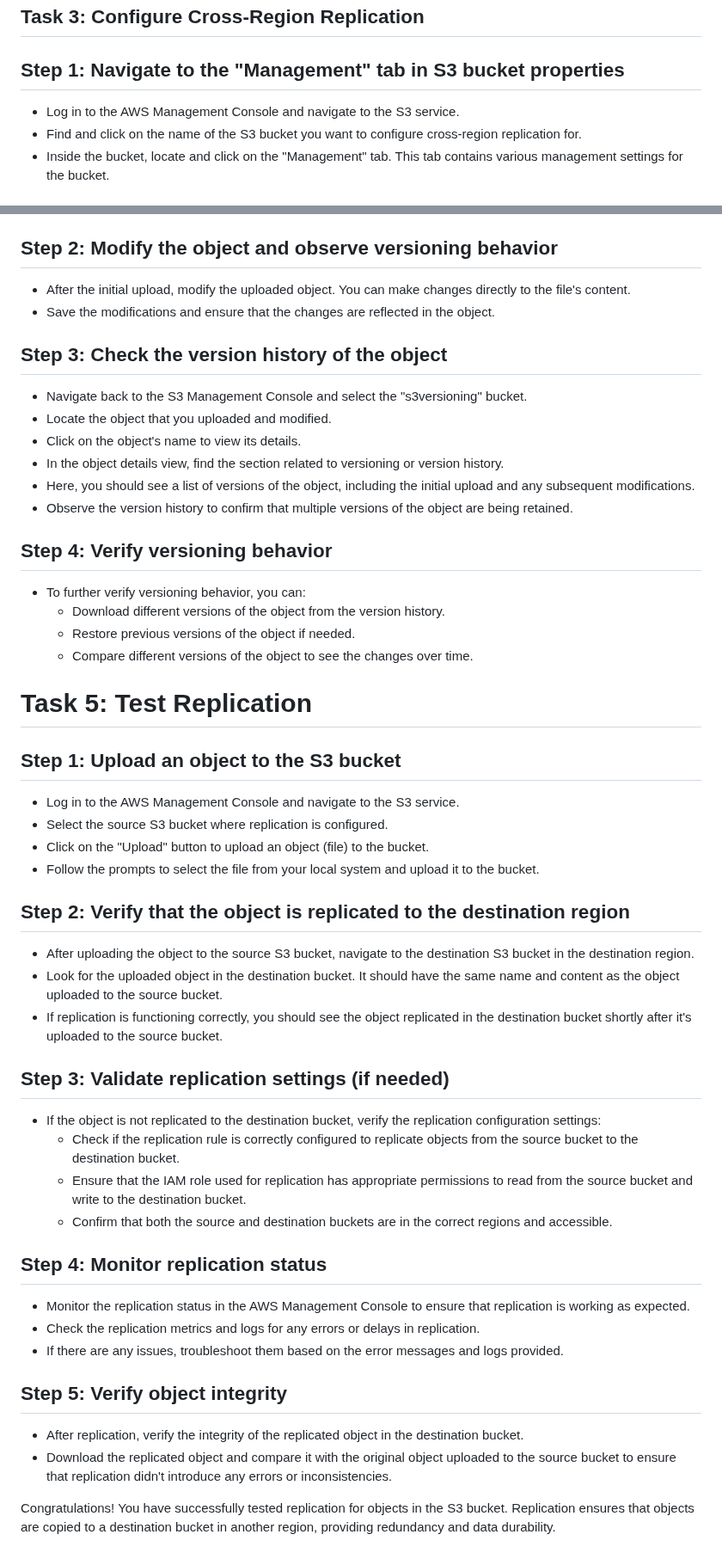
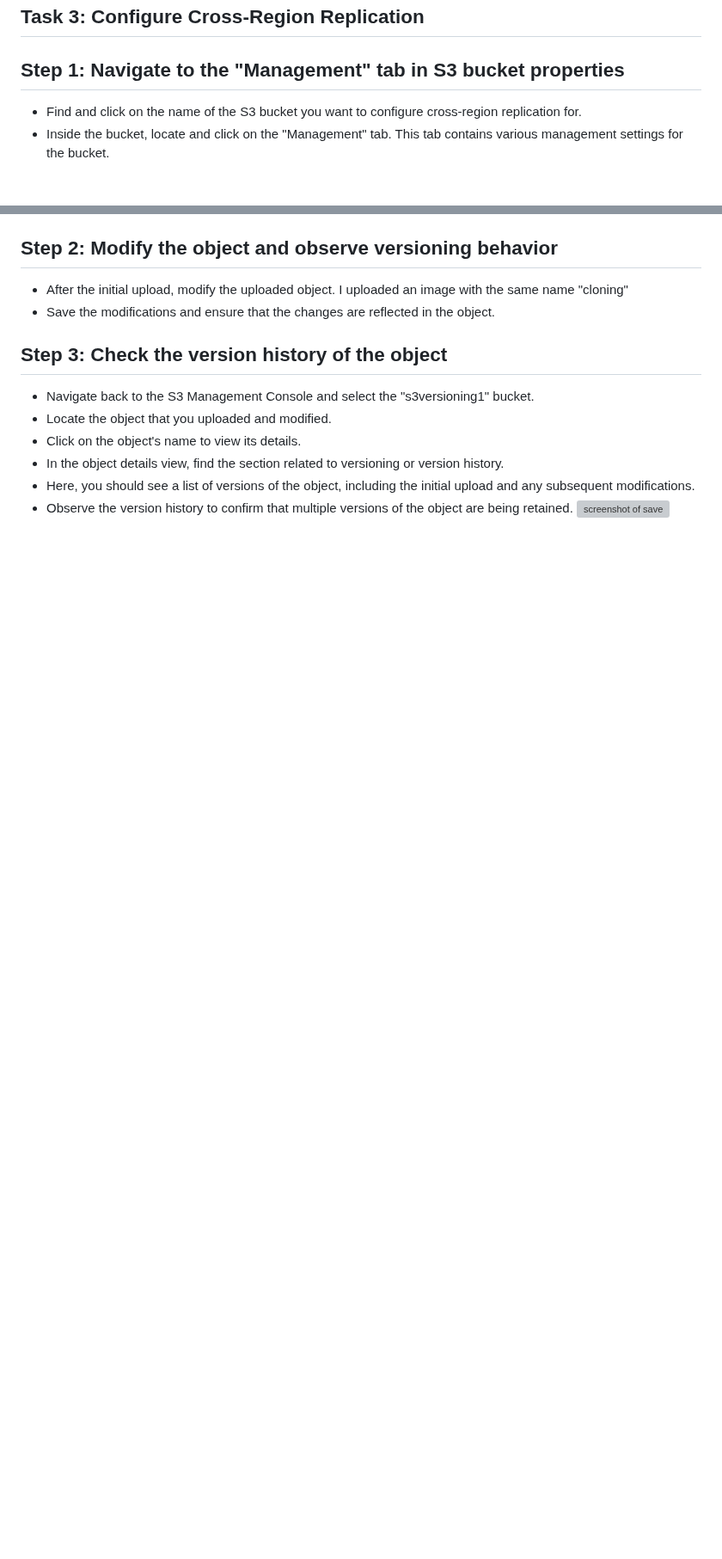
Before and after one commit to Fumnanya92/Darey.io_Projects, a Markdown page: Cloud_Services/Aws/S3 Versioning and Replication.md, 2 parts joined by grey strips. Shown at 86% size. Drawn GitHub-style; blank space fills up the shorter version; grey boxes are pictures that could not be loaded.

```diff
--- a/Cloud_Services/Aws/S3 Versioning and Replication.md
+++ b/Cloud_Services/Aws/S3 Versioning and Replication.md
@@ -61,7 +61,6 @@
 ## Task 3: Configure Cross-Region Replication
 
 ## Step 1: Navigate to the "Management" tab in S3 bucket properties
-- Log in to the AWS Management Console and navigate to the S3 service.
 - Find and click on the name of the S3 bucket you want to configure cross-region replication for.
 - Inside the bucket, locate and click on the "Management" tab. This tab contains various management settings for the bucket.
 
@@ -95,47 +94,14 @@
 
 ## Step 2: Modify the object and observe versioning behavior
-- After the initial upload, modify the uploaded object. You can make changes directly to the file's content.
+- After the initial upload, modify the uploaded object. I uploaded an image with the same name "cloning"
 - Save the modifications and ensure that the changes are reflected in the object.
 
+
 ## Step 3: Check the version history of the object
-- Navigate back to the S3 Management Console and select the "s3versioning" bucket.
+- Navigate back to the S3 Management Console and select the "s3versioning1" bucket.
 - Locate the object that you uploaded and modified.
 - Click on the object's name to view its details.
 - In the object details view, find the section related to versioning or version history.
 - Here, you should see a list of versions of the object, including the initial upload and any subsequent modifications.
 - Observe the version history to confirm that multiple versions of the object are being retained.
-
-## Step 4: Verify versioning behavior
-- To further verify versioning behavior, you can:
-  - Download different versions of the object from the version history.
-  - Restore previous versions of the object if needed.
-  - Compare different versions of the object to see the changes over time.
-# Task 5: Test Replication
-
-## Step 1: Upload an object to the S3 bucket
-- Log in to the AWS Management Console and navigate to the S3 service.
-- Select the source S3 bucket where replication is configured.
-- Click on the "Upload" button to upload an object (file) to the bucket.
-- Follow the prompts to select the file from your local system and upload it to the bucket.
-
-## Step 2: Verify that the object is replicated to the destination region
-- After uploading the object to the source S3 bucket, navigate to the destination S3 bucket in the destination region.
-- Look for the uploaded object in the destination bucket. It should have the same name and content as the object uploaded to the source bucket.
-- If replication is functioning correctly, you should see the object replicated in the destination bucket shortly after it's uploaded to the source bucket.
-
-## Step 3: Validate replication settings (if needed)
-- If the object is not replicated to the destination bucket, verify the replication configuration settings:
-  - Check if the replication rule is correctly configured to replicate objects from the source bucket to the destination bucket.
-  - Ensure that the IAM role used for replication has appropriate permissions to read from the source bucket and write to the destination bucket.
-  - Confirm that both the source and destination buckets are in the correct regions and accessible.
-
-## Step 4: Monitor replication status
-- Monitor the replication status in the AWS Management Console to ensure that replication is working as expected.
-- Check the replication metrics and logs for any errors or delays in replication.
-- If there are any issues, troubleshoot them based on the error messages and logs provided.
-
-## Step 5: Verify object integrity
-- After replication, verify the integrity of the replicated object in the destination bucket.
-- Download the replicated object and compare it with the original object uploaded to the source bucket to ensure that replication didn't introduce any errors or inconsistencies.
-
-Congratulations! You have successfully tested replication for objects in the S3 bucket. Replication ensures that objects are copied to a destination bucket in another region, providing redundancy and data durability.
+  ![screenshot of save](image/s3versioningversioning.png)
```
Also changed, not shown: other parts of Cloud_Services/Aws/S3 Versioning and Replication.md (+1 -1 lines).
